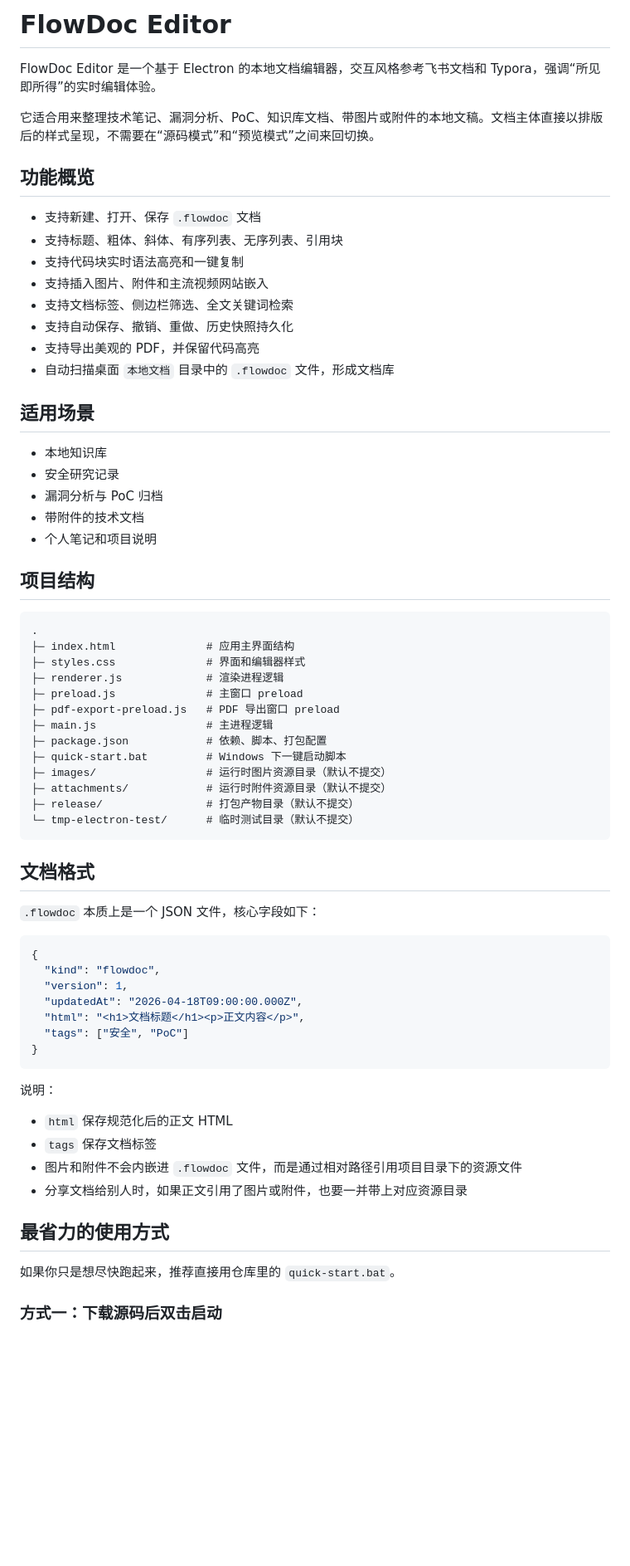
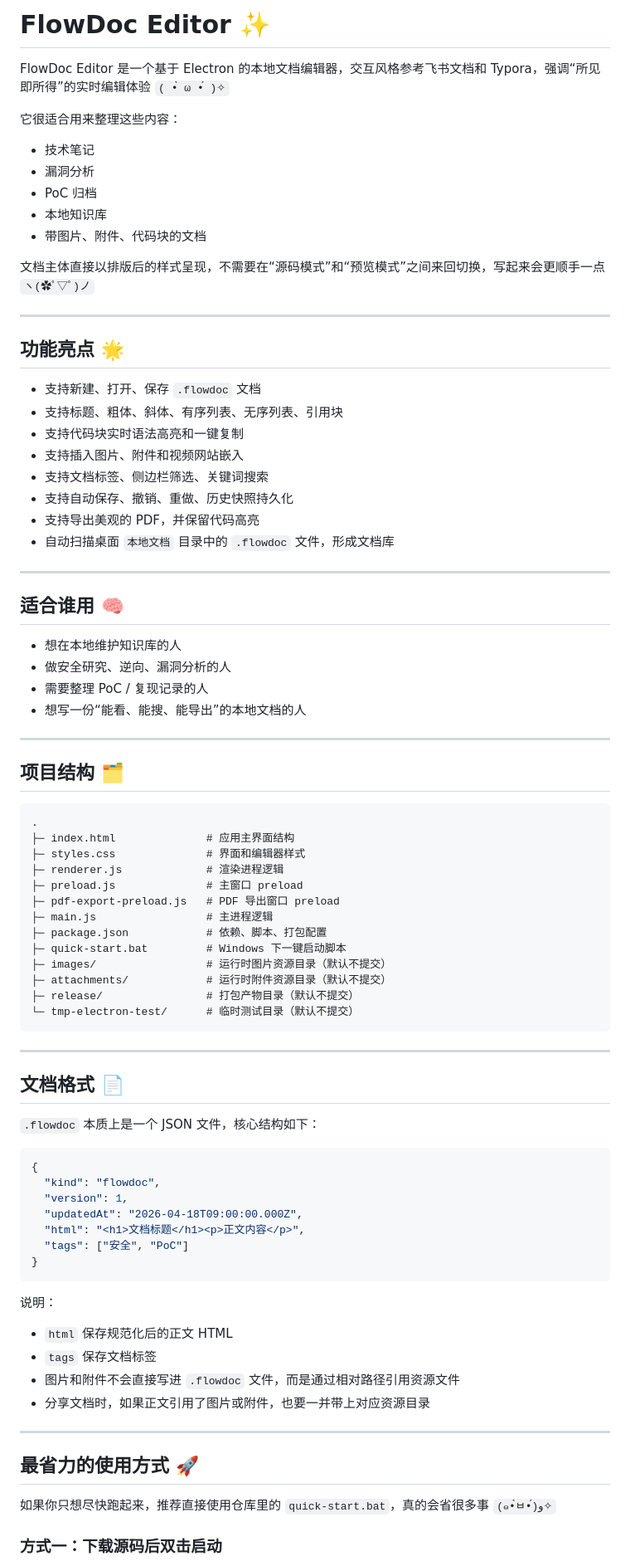
Before and after one commit to sea1dream/MyFeishu, a Markdown page: README.md, the part around one of its changes. Shown at 83% size. GitHub-like rendering; blank space fills up the shorter version.

Commit message:
Refresh README tone and onboarding

````diff
--- a/README.md
+++ b/README.md
@@ -1,29 +1,42 @@
-# FlowDoc Editor
+# FlowDoc Editor ✨
 
-FlowDoc Editor 是一个基于 Electron 的本地文档编辑器，交互风格参考飞书文档和 Typora，强调“所见即所得”的实时编辑体验。
+FlowDoc Editor 是一个基于 Electron 的本地文档编辑器，交互风格参考飞书文档和 Typora，强调“所见即所得”的实时编辑体验 `( •̀ ω •́ )✧`
 
-它适合用来整理技术笔记、漏洞分析、PoC、知识库文档、带图片或附件的本地文稿。文档主体直接以排版后的样式呈现，不需要在“源码模式”和“预览模式”之间来回切换。
+它很适合用来整理这些内容：
 
-## 功能概览
+- 技术笔记
+- 漏洞分析
+- PoC 归档
+- 本地知识库
+- 带图片、附件、代码块的文档
+
+文档主体直接以排版后的样式呈现，不需要在“源码模式”和“预览模式”之间来回切换，写起来会更顺手一点 `ヽ(✿ﾟ▽ﾟ)ノ`
+
+---
+
+## 功能亮点 🌟
 
 - 支持新建、打开、保存 `.flowdoc` 文档
 - 支持标题、粗体、斜体、有序列表、无序列表、引用块
 - 支持代码块实时语法高亮和一键复制
-- 支持插入图片、附件和主流视频网站嵌入
-- 支持文档标签、侧边栏筛选、全文关键词检索
+- 支持插入图片、附件和视频网站嵌入
+- 支持文档标签、侧边栏筛选、关键词搜索
 - 支持自动保存、撤销、重做、历史快照持久化
 - 支持导出美观的 PDF，并保留代码高亮
 - 自动扫描桌面 `本地文档` 目录中的 `.flowdoc` 文件，形成文档库
 
-## 适用场景
+---
 
-- 本地知识库
-- 安全研究记录
-- 漏洞分析与 PoC 归档
-- 带附件的技术文档
-- 个人笔记和项目说明
+## 适合谁用 🧠
 
-## 项目结构
+- 想在本地维护知识库的人
+- 做安全研究、逆向、漏洞分析的人
+- 需要整理 PoC / 复现记录的人
+- 想写一份“能看、能搜、能导出”的本地文档的人
+
+---
+
+## 项目结构 🗂️
 
 ```text
 .
@@ -41,9 +54,11 @@ FlowDoc Editor 是一个基于 Electron 的本地文档编辑器，交互风格
 └─ tmp-electron-test/      # 临时测试目录（默认不提交）
 ```
 
-## 文档格式
+---
 
-`.flowdoc` 本质上是一个 JSON 文件，核心字段如下：
+## 文档格式 📄
+
+`.flowdoc` 本质上是一个 JSON 文件，核心结构如下：
 
 ```json
 {
@@ -59,12 +74,14 @@ FlowDoc Editor 是一个基于 Electron 的本地文档编辑器，交互风格
 
 - `html` 保存规范化后的正文 HTML
 - `tags` 保存文档标签
-- 图片和附件不会内嵌进 `.flowdoc` 文件，而是通过相对路径引用项目目录下的资源文件
-- 分享文档给别人时，如果正文引用了图片或附件，也要一并带上对应资源目录
+- 图片和附件不会直接写进 `.flowdoc` 文件，而是通过相对路径引用资源文件
+- 分享文档时，如果正文引用了图片或附件，也要一并带上对应资源目录
 
-## 最省力的使用方式
+---
 
-如果你只是想尽快跑起来，推荐直接用仓库里的 `quick-start.bat`。
+## 最省力的使用方式 🚀
+
+如果你只想尽快跑起来，推荐直接使用仓库里的 `quick-start.bat`，真的会省很多事 `(๑•̀ㅂ•́)و✧`
 
 ### 方式一：下载源码后双击启动
 
````
Also changed, not shown: other parts of README.md (+59 -28 lines).
